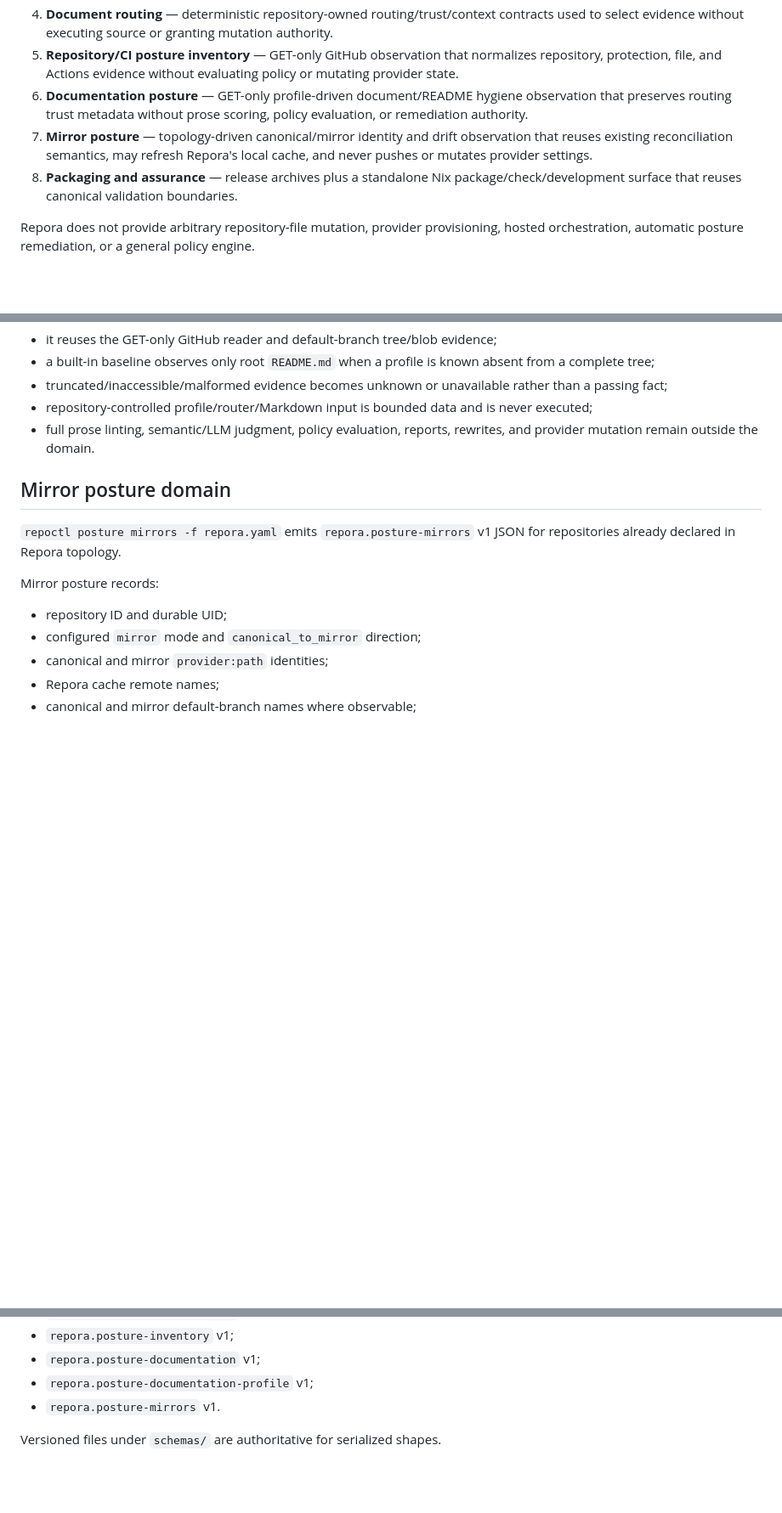
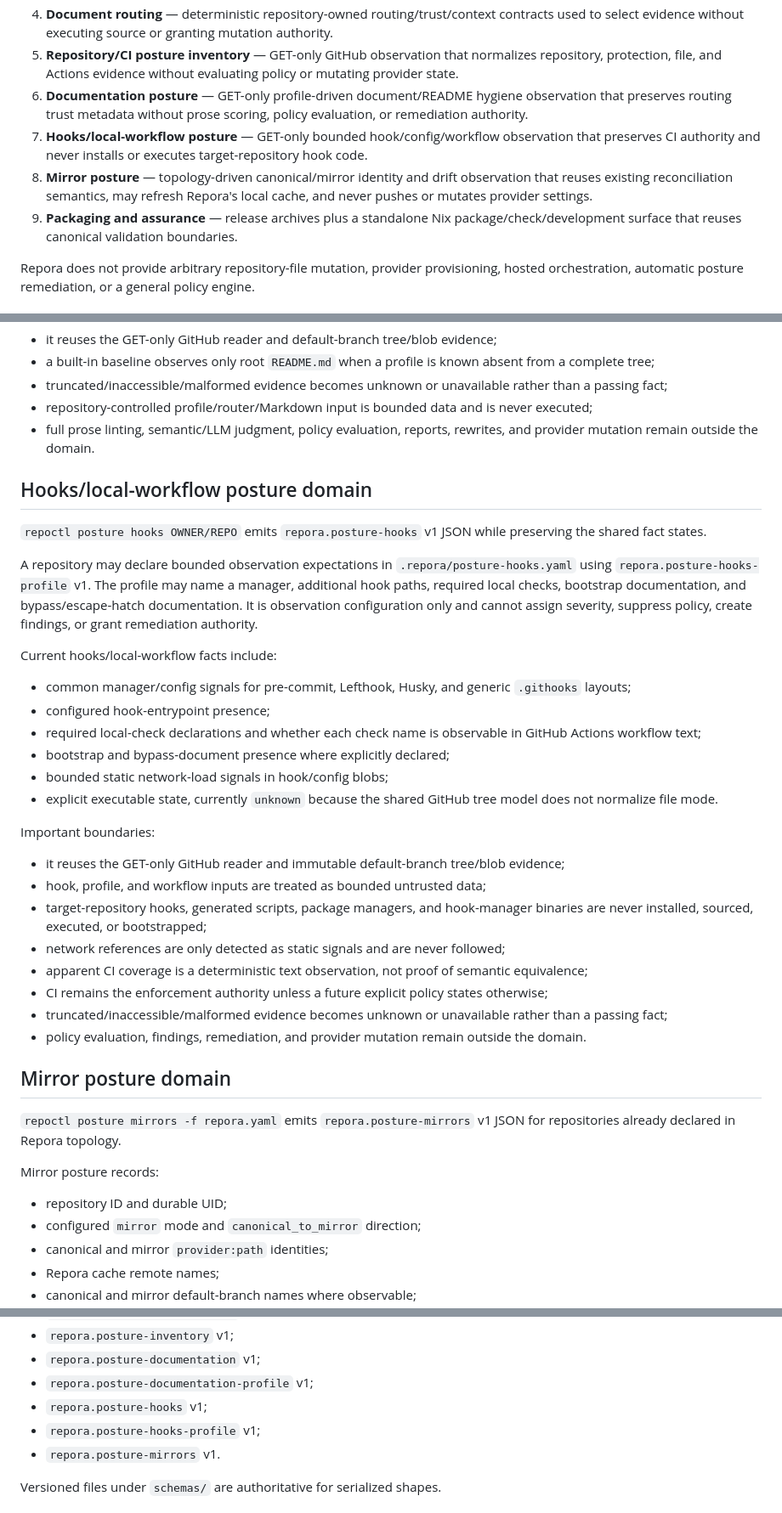
Before and after one commit to hackelia-micrantha/repora, a Markdown page: docs/architecture/current-system.md, 3 parts joined by grey strips. Shown at 85% size. GitHub-like rendering; blank space fills up the shorter version.

Commit message:
Add hooks posture to current architecture

```diff
--- a/docs/architecture/current-system.md
+++ b/docs/architecture/current-system.md
@@ -14,8 +14,9 @@ Repora is a local-first repository controller exposed primarily through the `rep
 4. **Document routing** — deterministic repository-owned routing/trust/context contracts used to select evidence without executing source or granting mutation authority.
 5. **Repository/CI posture inventory** — GET-only GitHub observation that normalizes repository, protection, file, and Actions evidence without evaluating policy or mutating provider state.
 6. **Documentation posture** — GET-only profile-driven document/README hygiene observation that preserves routing trust metadata without prose scoring, policy evaluation, or remediation authority.
-7. **Mirror posture** — topology-driven canonical/mirror identity and drift observation that reuses existing reconciliation semantics, may refresh Repora's local cache, and never pushes or mutates provider settings.
-8. **Packaging and assurance** — release archives plus a standalone Nix package/check/development surface that reuses canonical validation boundaries.
+7. **Hooks/local-workflow posture** — GET-only bounded hook/config/workflow observation that preserves CI authority and never installs or executes target-repository hook code.
+8. **Mirror posture** — topology-driven canonical/mirror identity and drift observation that reuses existing reconciliation semantics, may refresh Repora's local cache, and never pushes or mutates provider settings.
+9. **Packaging and assurance** — release archives plus a standalone Nix package/check/development surface that reuses canonical validation boundaries.
 
 Repora does not provide arbitrary repository-file mutation, provider provisioning, hosted orchestration, automatic posture remediation, or a general policy engine.
 
@@ -109,6 +110,32 @@ Important boundaries:
 - repository-controlled profile/router/Markdown input is bounded data and is never executed;
 - full prose linting, semantic/LLM judgment, policy evaluation, reports, rewrites, and provider mutation remain outside the domain.
 
+## Hooks/local-workflow posture domain
+
+`repoctl posture hooks OWNER/REPO` emits `repora.posture-hooks` v1 JSON while preserving the shared fact states.
+
+A repository may declare bounded observation expectations in `.repora/posture-hooks.yaml` using `repora.posture-hooks-profile` v1. The profile may name a manager, additional hook paths, required local checks, bootstrap documentation, and bypass/escape-hatch documentation. It is observation configuration only and cannot assign severity, suppress policy, create findings, or grant remediation authority.
+
+Current hooks/local-workflow facts include:
+
+- common manager/config signals for pre-commit, Lefthook, Husky, and generic `.githooks` layouts;
+- configured hook-entrypoint presence;
+- required local-check declarations and whether each check name is observable in GitHub Actions workflow text;
+- bootstrap and bypass-document presence where explicitly declared;
+- bounded static network-load signals in hook/config blobs;
+- explicit executable state, currently `unknown` because the shared GitHub tree model does not normalize file mode.
+
+Important boundaries:
+
+- it reuses the GET-only GitHub reader and immutable default-branch tree/blob evidence;
+- hook, profile, and workflow inputs are treated as bounded untrusted data;
+- target-repository hooks, generated scripts, package managers, and hook-manager binaries are never installed, sourced, executed, or bootstrapped;
+- network references are only detected as static signals and are never followed;
+- apparent CI coverage is a deterministic text observation, not proof of semantic equivalence;
+- CI remains the enforcement authority unless a future explicit policy states otherwise;
+- truncated/inaccessible/malformed evidence becomes unknown or unavailable rather than a passing fact;
+- policy evaluation, findings, remediation, and provider mutation remain outside the domain.
+
 ## Mirror posture domain
 
 `repoctl posture mirrors -f repora.yaml` emits `repora.posture-mirrors` v1 JSON for repositories already declared in Repora topology.
@@ -180,6 +207,8 @@ Current serialized contracts include:
 - `repora.posture-inventory` v1;
 - `repora.posture-documentation` v1;
 - `repora.posture-documentation-profile` v1;
+- `repora.posture-hooks` v1;
+- `repora.posture-hooks-profile` v1;
 - `repora.posture-mirrors` v1.
 
 Versioned files under `schemas/` are authoritative for serialized shapes.
```
Also changed, not shown: other parts of docs/architecture/current-system.md (+3 -3 lines).
